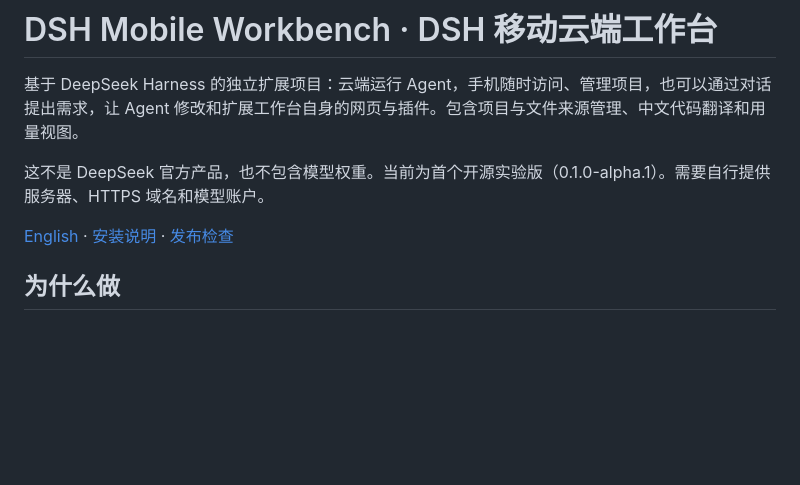
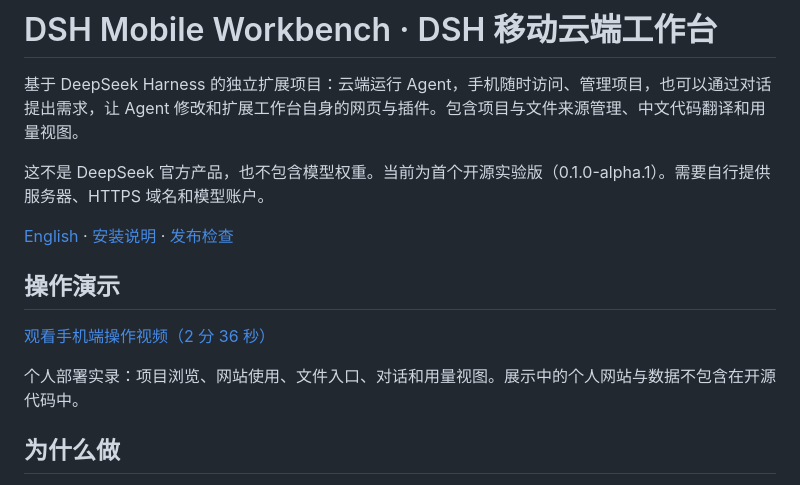
Before and after one commit to H2O-YAOZE/dsh-mobile-workbench, a Markdown page: README.md, the part around the change. Drawn GitHub-style; blank space fills up the shorter version.

```diff
--- a/README.md
+++ b/README.md
@@ -5,6 +5,12 @@
 这不是 DeepSeek 官方产品，也不包含模型权重。当前为首个开源实验版（0.1.0-alpha.1）。需要自行提供服务器、HTTPS 域名和模型账户。
 
 [English](README.en.md) · [安装说明](docs/CONFIGURATION.md) · [发布检查](docs/RELEASE_READINESS.md)
+
+## 操作演示
+
+[观看手机端操作视频（2 分 36 秒）](https://github.com/H2O-YAOZE/dsh-mobile-workbench/releases/download/v0.1.0-alpha.1/20261014-000639.mp4)
+
+个人部署实录：项目浏览、网站使用、文件入口、对话和用量视图。展示中的个人网站与数据不包含在开源代码中。
 
 ## 为什么做
 
```
Also changed, not shown: README.en.md (+6 -0 lines).
